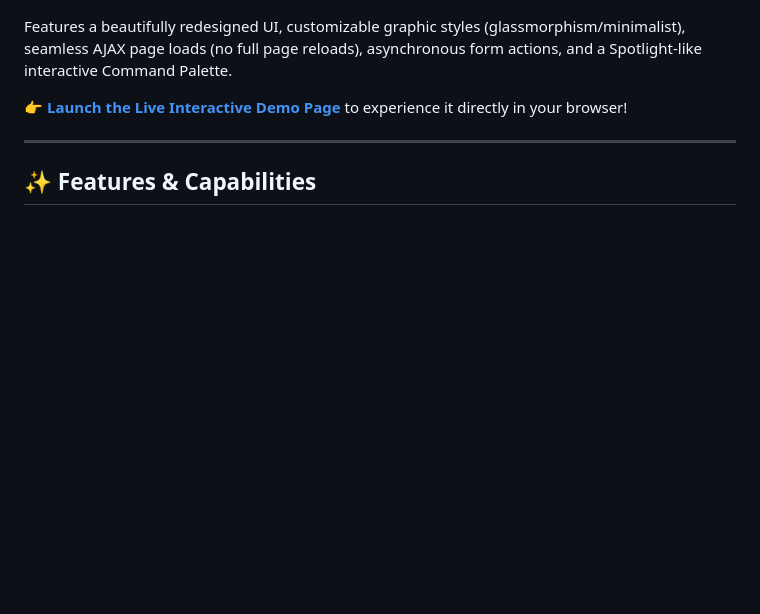
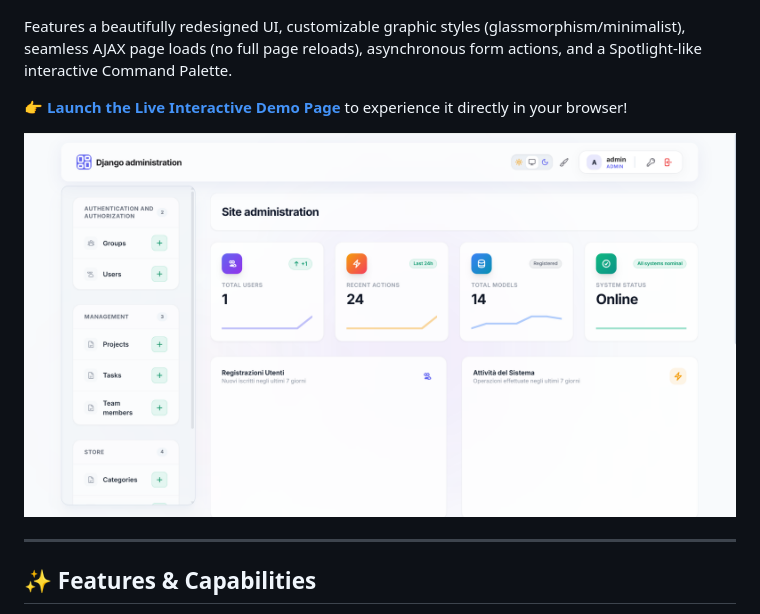
Before and after one commit to rococo034/DjangoAdmin.JS, a Markdown page: README.md, the part around the change. Drawn GitHub-style; blank space fills up the shorter version.

Commit message:
docs: add showcase screenshot to README

```diff
--- a/README.md
+++ b/README.md
@@ -15,6 +15,8 @@ A modern, responsive, and gorgeous Django Admin experience built with Tailwind C
 Features a beautifully redesigned UI, customizable graphic styles (glassmorphism/minimalist), seamless AJAX page loads (no full page reloads), asynchronous form actions, and a Spotlight-like interactive Command Palette.
 
 👉 **[Launch the Live Interactive Demo Page](https://rococo034.github.io/DjangoAdmin.JS/)** to experience it directly in your browser!
+
+![DjangoAdmin.JS Showcase](docs/assets/admin_screenshot.png)
 
 ---
 
```
